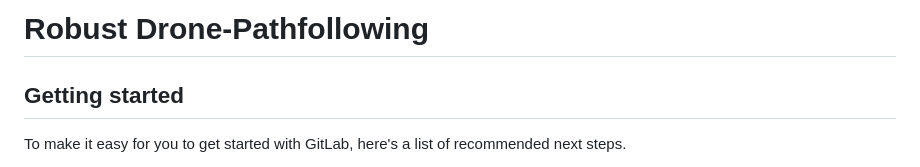
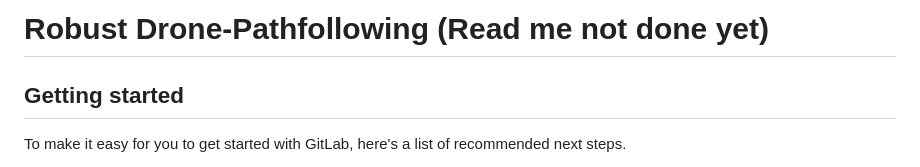
Before and after one commit to eislerMeinName/robust_drone_pathfollowing, a Markdown page: README.md, the part around the change. Rendered like a GitHub page.

```diff
--- a/README.md
+++ b/README.md
@@ -1,4 +1,4 @@
-# Robust Drone-Pathfollowing
+# Robust Drone-Pathfollowing (Read me not done yet)
 
 
 
```
